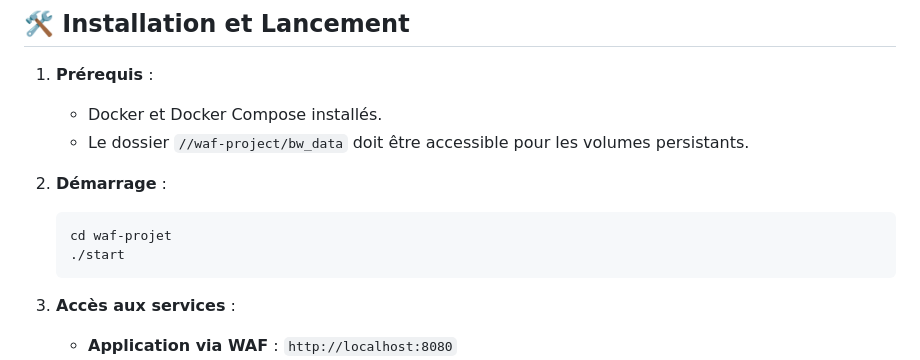
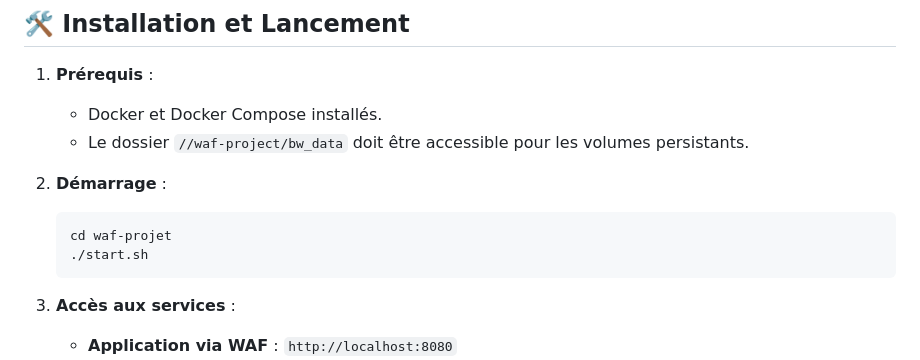
Before and after one commit to HOUINSOU02/WAF-projet, a Markdown page: README.md, the part around the change. GitHub-like rendering.

Commit message:
Update start command to use start.sh script

````diff
--- a/README.md
+++ b/README.md
@@ -45,7 +45,7 @@ Le tableau de bord Grafana inclus (`monitoring/dashboard.json`) permet de suivre
 2. **Démarrage** :
    ```bash
    cd waf-projet
-   ./start
+   ./start.sh
    ```
 
 3. **Accès aux services** :
````
